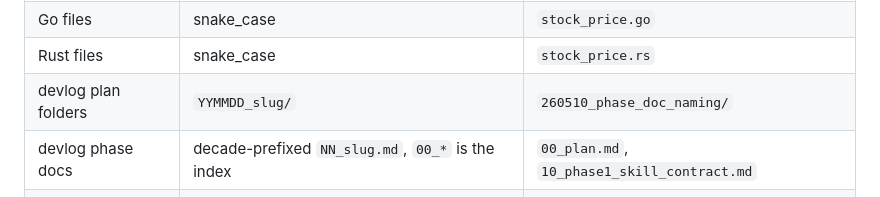
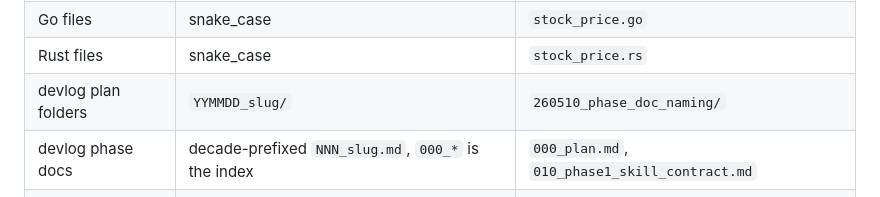
Before and after one commit to lidge-jun/pabcd_initiative, a Markdown page: skills/dev-scaffolding/SKILL.md, the part around the change. Rendered like a GitHub page.

```diff
--- a/skills/dev-scaffolding/SKILL.md
+++ b/skills/dev-scaffolding/SKILL.md
@@ -175,7 +175,7 @@ Principle: "flat until you can't" — start flat, sub-folder only when a folder
 | Go files            | snake_case            | `stock_price.go`             |
 | Rust files          | snake_case            | `stock_price.rs`             |
 | devlog plan folders | `YYMMDD_slug/`        | `260510_phase_doc_naming/` |
-| devlog phase docs   | decade-prefixed `NN_slug.md`, `00_*` is the index | `00_plan.md`, `10_phase1_skill_contract.md` |
+| devlog phase docs   | decade-prefixed `NNN_slug.md`, `000_*` is the index | `000_plan.md`, `010_phase1_skill_contract.md` |
 | Functions (JS/TS)   | camelCase             | `getStockPrice()`            |
 | Functions (Python)  | snake_case            | `get_stock_price()`          |
 | Functions (Go)      | PascalCase (exported) | `GetStockPrice()`            |
```
Also changed, not shown: skills/dev-pabcd/SKILL.md (+19 -10 lines), 1 other file.
